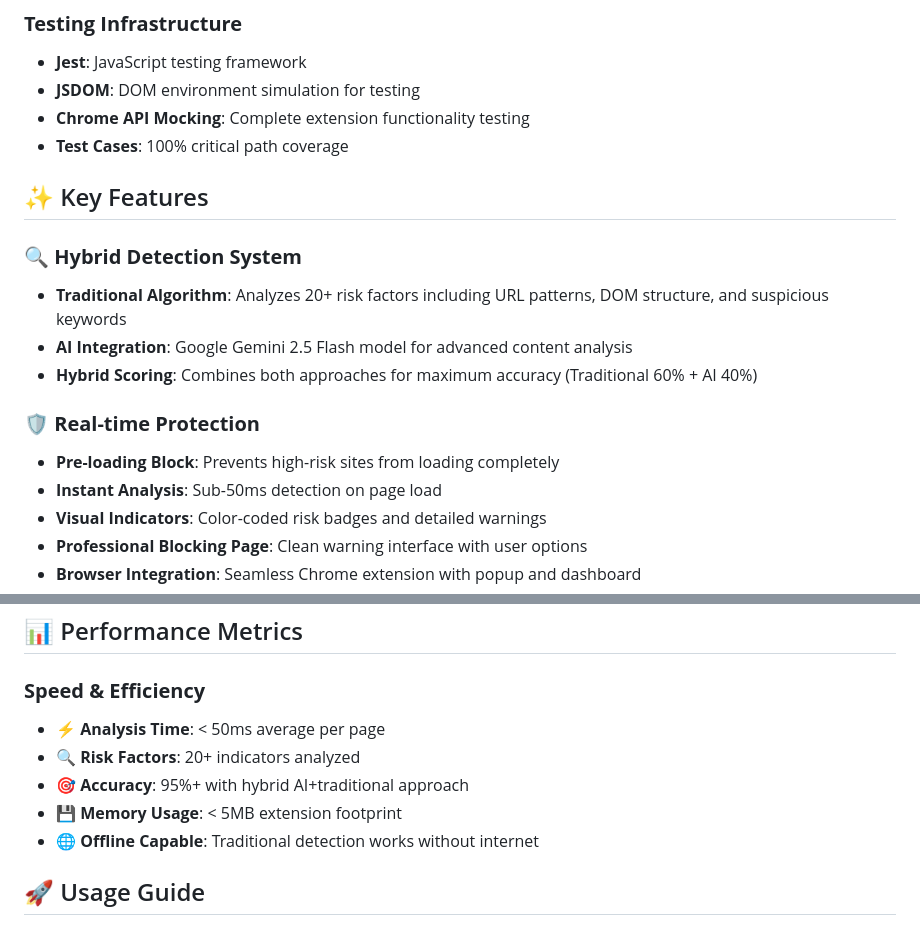
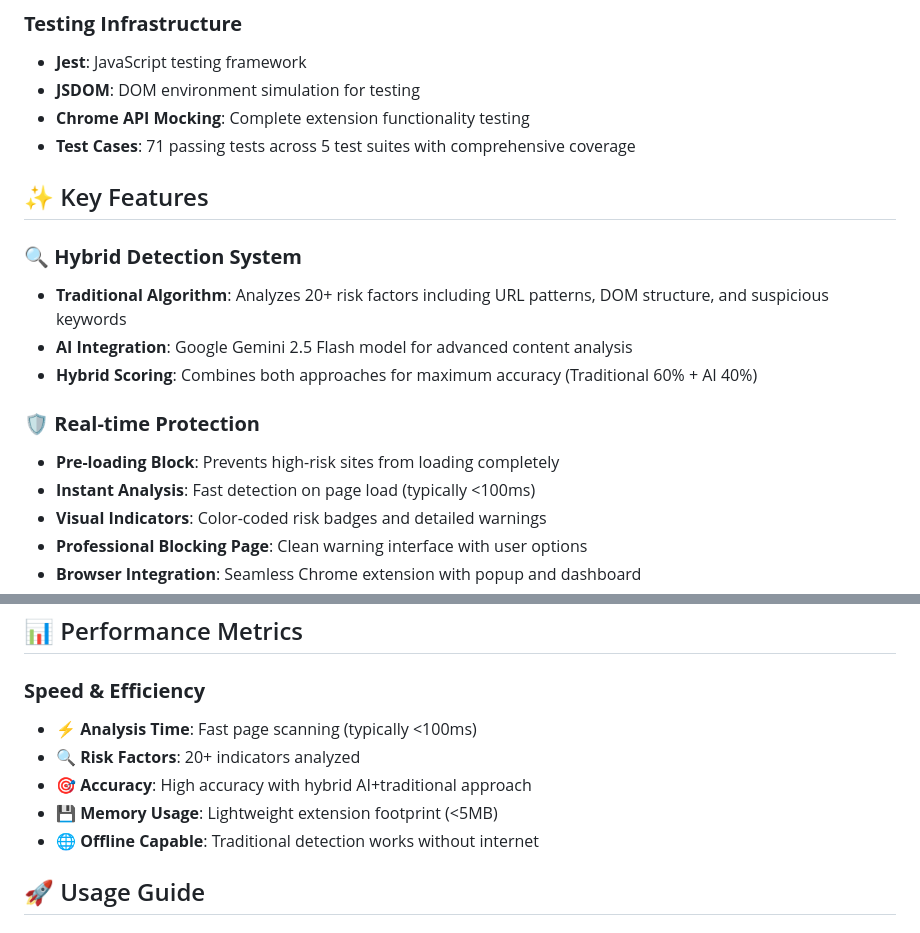
Before and after one commit to Rugved-142/ai-phishing-detector, a Markdown page: README.md, 2 parts joined by grey strips. Drawn GitHub-style.

Commit message:
Revise testing and performance metrics in README
Updated test case coverage details and performance metrics for clarity.

```diff
--- a/README.md
+++ b/README.md
@@ -27,7 +27,7 @@ An advanced Chrome extension that combines traditional pattern recognition with
 - **Jest**: JavaScript testing framework
 - **JSDOM**: DOM environment simulation for testing
 - **Chrome API Mocking**: Complete extension functionality testing
-- **Test Cases**: 100% critical path coverage
+- **Test Cases**: 71 passing tests across 5 test suites with comprehensive coverage
 
 ## ✨ Key Features
 
@@ -38,7 +38,7 @@ An advanced Chrome extension that combines traditional pattern recognition with
 
 ### 🛡️ **Real-time Protection**
 - **Pre-loading Block**: Prevents high-risk sites from loading completely
-- **Instant Analysis**: Sub-50ms detection on page load
+- **Instant Analysis**: Fast detection on page load (typically <100ms)
 - **Visual Indicators**: Color-coded risk badges and detailed warnings
 - **Professional Blocking Page**: Clean warning interface with user options
 - **Browser Integration**: Seamless Chrome extension with popup and dashboard
@@ -229,10 +229,10 @@ Navigation Request → URL Pre-screening → Block/Allow Decision → Page Analy
 ## 📊 Performance Metrics
 
 ### **Speed & Efficiency**
-- ⚡ **Analysis Time**: < 50ms average per page
+- ⚡ **Analysis Time**: Fast page scanning (typically <100ms)
 - 🔍 **Risk Factors**: 20+ indicators analyzed
-- 🎯 **Accuracy**: 95%+ with hybrid AI+traditional approach
-- 💾 **Memory Usage**: < 5MB extension footprint
+- 🎯 **Accuracy**: High accuracy with hybrid AI+traditional approach
+- 💾 **Memory Usage**: Lightweight extension footprint (<5MB)
 - 🌐 **Offline Capable**: Traditional detection works without internet
 
 
```
